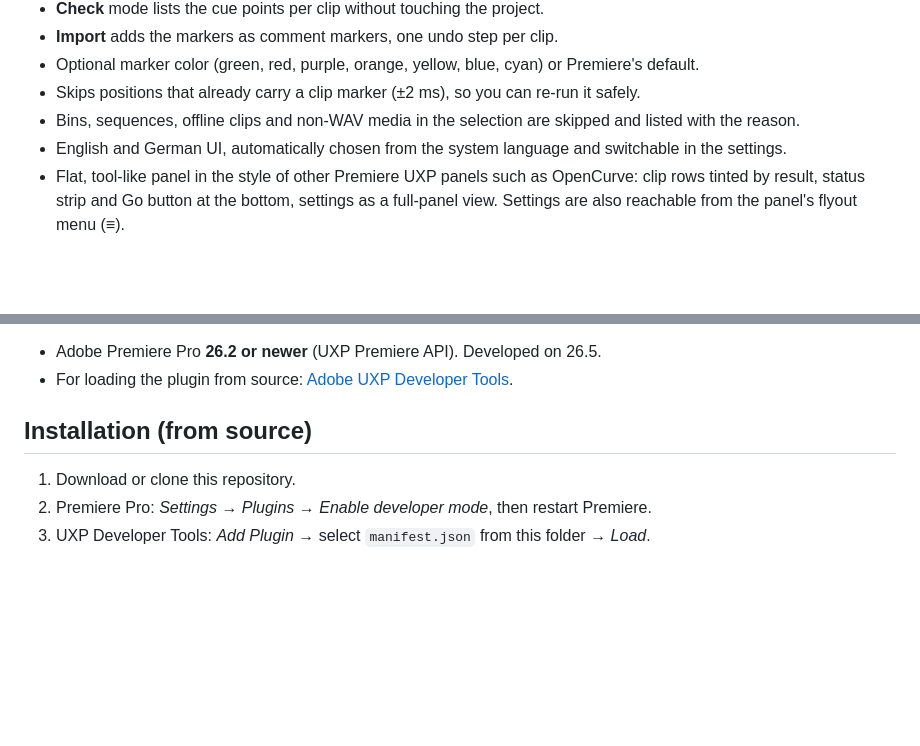
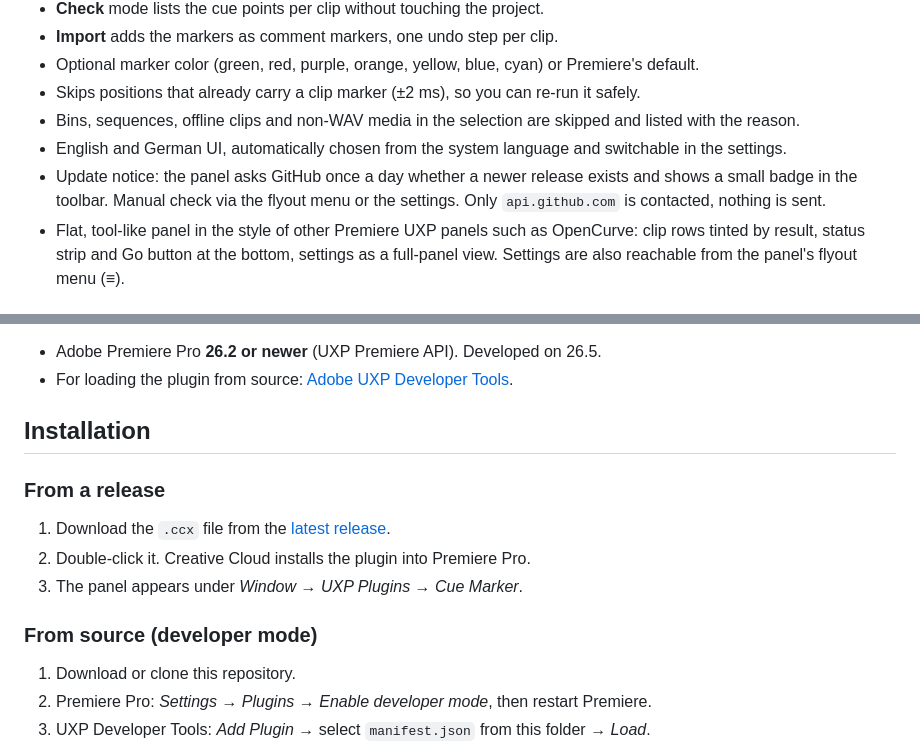
Before and after one commit to Maxiklaxi/Cue-Marker, a Markdown page: README.md, 2 parts joined by grey strips. Rendered like a GitHub page; blank space fills up the shorter version.

```diff
--- a/README.md
+++ b/README.md
@@ -23,6 +27,7 @@ Field recorders such as the **Deity PR-4** write their MARK button presses into
 - Skips positions that already carry a clip marker (±2 ms), so you can re-run it safely.
 - Bins, sequences, offline clips and non-WAV media in the selection are skipped and listed with the reason.
 - English and German UI, automatically chosen from the system language and switchable in the settings.
+- Update notice: the panel asks GitHub once a day whether a newer release exists and shows a small badge in the toolbar. Manual check via the flyout menu or the settings. Only `api.github.com` is contacted, nothing is sent.
 - Flat, tool-like panel in the style of other Premiere UXP panels such as OpenCurve: clip rows tinted by result, status strip and Go button at the bottom, settings as a full-panel view. Settings are also reachable from the panel's flyout menu (≡).
 
 ## Works with
@@ -41,7 +46,15 @@ Recorders from Zoom, Sound Devices, Tascam and others write the same chunk and s
 - Adobe Premiere Pro **26.2 or newer** (UXP Premiere API). Developed on 26.5.
 - For loading the plugin from source: [Adobe UXP Developer Tools](https://developer.adobe.com/photoshop/uxp/2022/guides/devtool/).
 
-## Installation (from source)
+## Installation
+
+### From a release
+
+1. Download the `.ccx` file from the [latest release](https://github.com/Maxiklaxi/cue-marker-premiere-pro-uxp/releases/latest).
+2. Double-click it. Creative Cloud installs the plugin into Premiere Pro.
+3. The panel appears under *Window → UXP Plugins → Cue Marker*.
+
+### From source (developer mode)
 
 1. Download or clone this repository.
 2. Premiere Pro: *Settings → Plugins → Enable developer mode*, then restart Premiere.
```
Also changed, not shown: other parts of README.md (+22 -2 lines), .github/ISSUE_TEMPLATE/bug_report.md (added, +34 -0 lines), .github/ISSUE_TEMPLATE/feature_request.md (added, +16 -0 lines), ANLEITUNG.md (+2 -0 lines), CHANGELOG.md (+1 -0 lines), docs/screenshot-settings.png, docs/screenshot-update.png (added), 5 other files.
